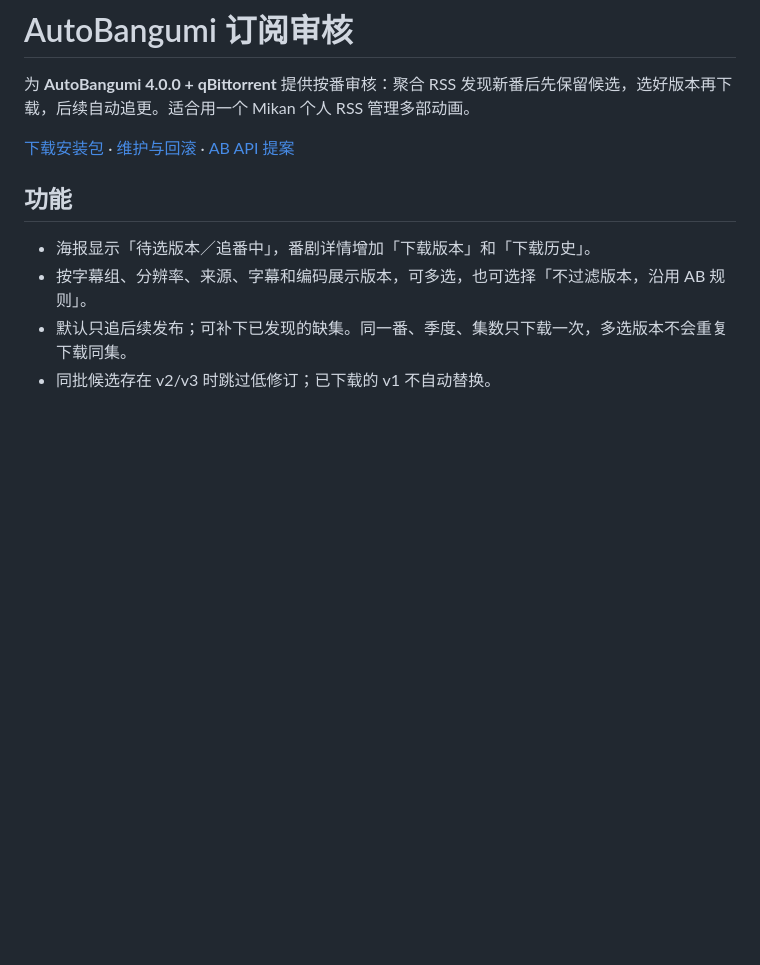
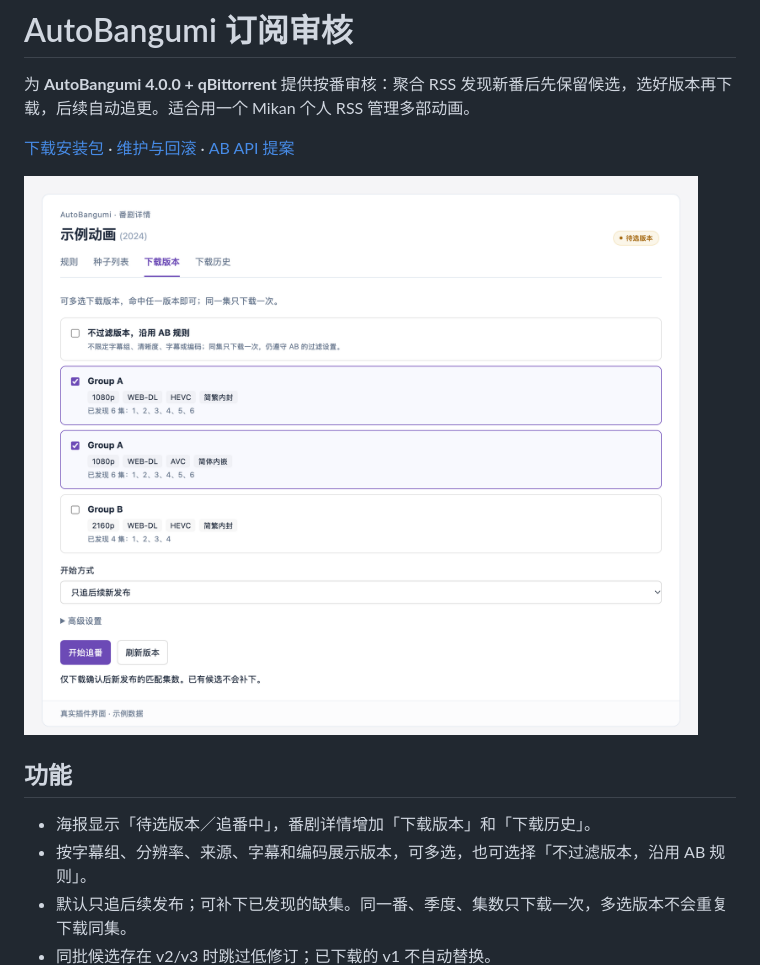
Before and after one commit to gregwym/autobangumi-subscription-review, a Markdown page: README.md, the part around the change. Drawn GitHub-style; pictures changed too: docs/images/download-versions.png (added); blank space fills up the shorter version.

Commit message:
docs: add feature screenshot with sample data

```diff
--- a/README.md
+++ b/README.md
@@ -3,6 +3,8 @@
 为 **AutoBangumi 4.0.0 + qBittorrent** 提供按番审核：聚合 RSS 发现新番后先保留候选，选好版本再下载，后续自动追更。适合用一个 Mikan 个人 RSS 管理多部动画。
 
 [下载安装包](https://github.com/gregwym/autobangumi-subscription-review/releases/latest) · [维护与回滚](https://github.com/gregwym/autobangumi-subscription-review/blob/main/docs/MAINTENANCE.md) · [AB API 提案](https://github.com/gregwym/autobangumi-subscription-review/blob/main/docs/UPSTREAM_API.md)
+
+![下载版本多选（示例数据）](https://raw.githubusercontent.com/gregwym/autobangumi-subscription-review/main/docs/images/download-versions.png)
 
 ## 功能
 
```
